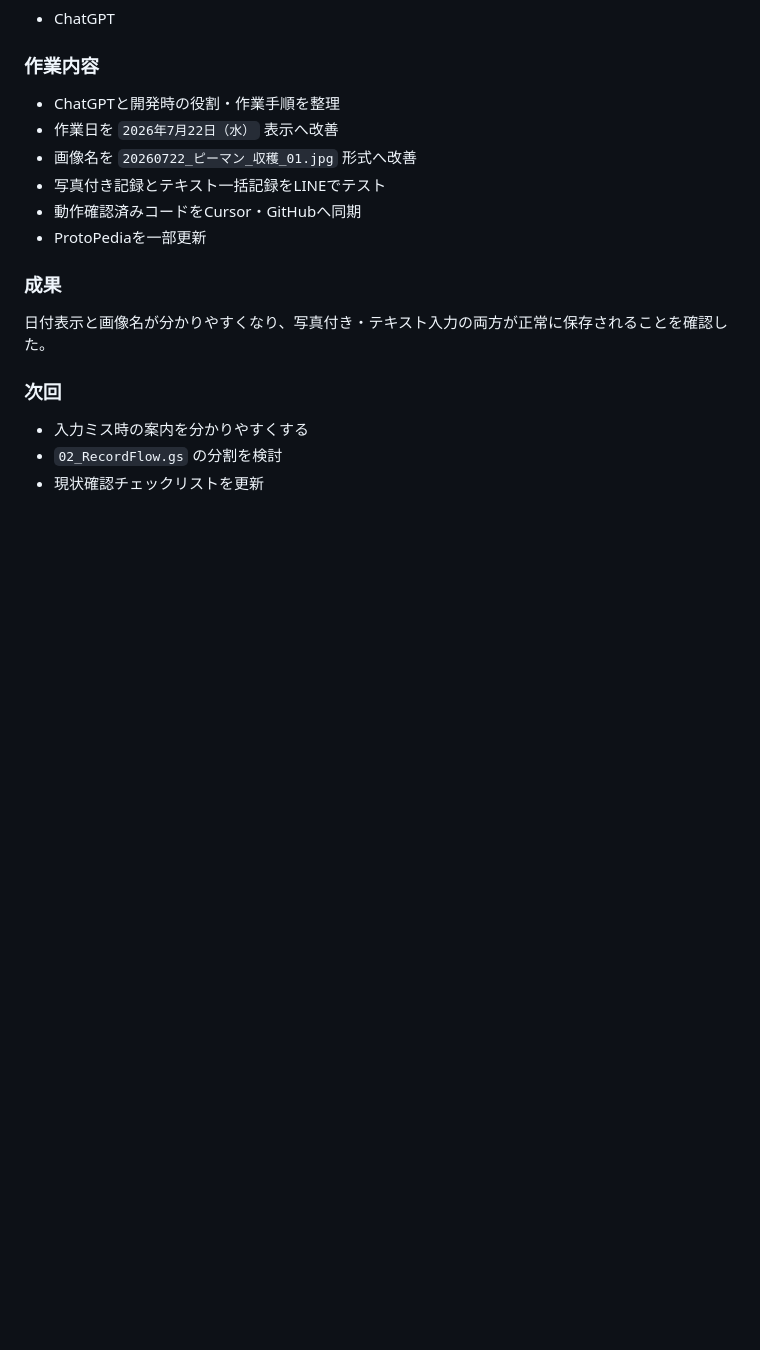
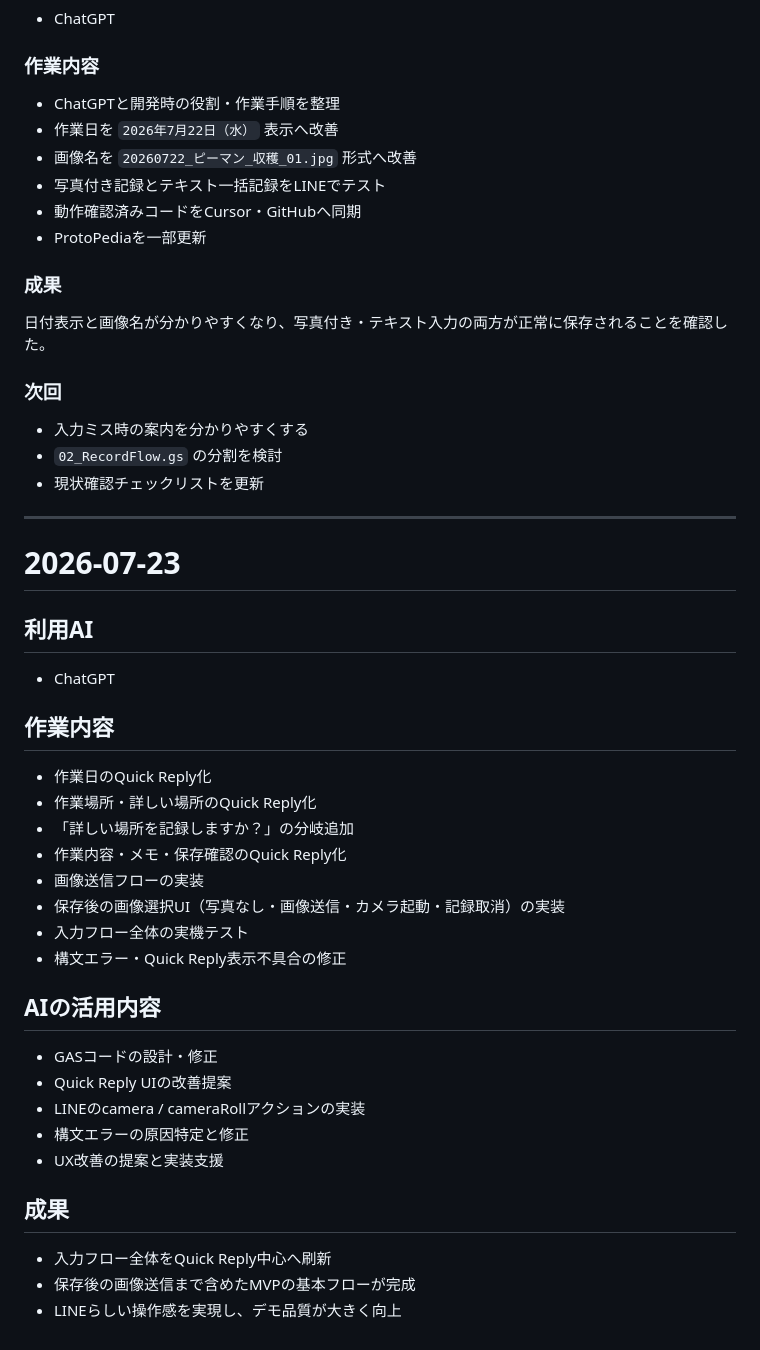
Before and after one commit to SUI-SUI-SUUUI/sodalog, a Markdown page: docs/ai-usage-log.md, the part around the change. Drawn GitHub-style; blank space fills up the shorter version.

Commit message:
7/23_Quick Reply化

```diff
--- a/docs/ai-usage-log.md
+++ b/docs/ai-usage-log.md
@@ -262,3 +262,36 @@ LINE公式アカウントから園芸記録を登録・確認できるMVPを整
 - 入力ミス時の案内を分かりやすくする
 - `02_RecordFlow.gs` の分割を検討
 - 現状確認チェックリストを更新
+
+---
+
+# 2026-07-23
+
+## 利用AI
+
+- ChatGPT
+
+## 作業内容
+
+- 作業日のQuick Reply化
+- 作業場所・詳しい場所のQuick Reply化
+- 「詳しい場所を記録しますか？」の分岐追加
+- 作業内容・メモ・保存確認のQuick Reply化
+- 画像送信フローの実装
+- 保存後の画像選択UI（写真なし・画像送信・カメラ起動・記録取消）の実装
+- 入力フロー全体の実機テスト
+- 構文エラー・Quick Reply表示不具合の修正
+
+## AIの活用内容
+
+- GASコードの設計・修正
+- Quick Reply UIの改善提案
+- LINEのcamera / cameraRollアクションの実装
+- 構文エラーの原因特定と修正
+- UX改善の提案と実装支援
+
+## 成果
+
+- 入力フロー全体をQuick Reply中心へ刷新
+- 保存後の画像送信まで含めたMVPの基本フローが完成
+- LINEらしい操作感を実現し、デモ品質が大きく向上
```
Also changed, not shown: README.md (+98 -22 lines).
